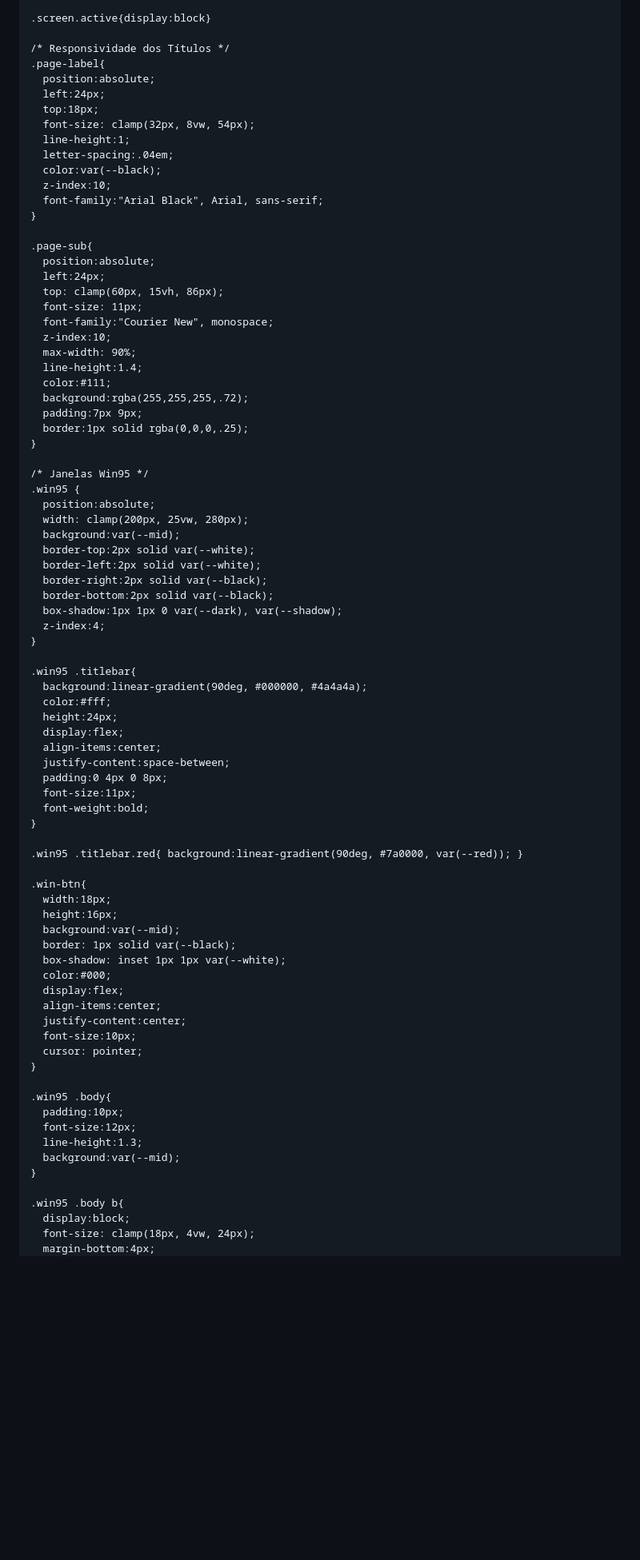
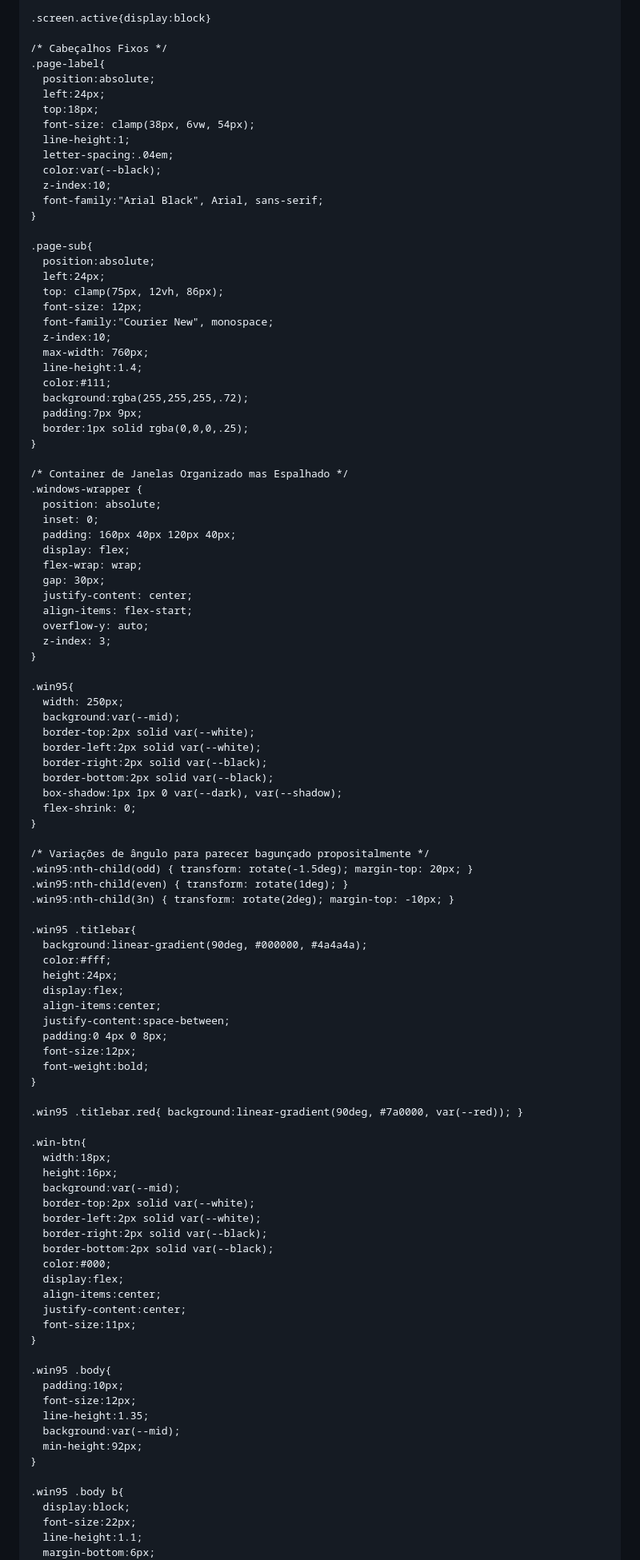
Before and after one commit to fadaisi/fadaisi.github.io, a Markdown page: README.md, the part around one of its changes. Shown at 80% size. Drawn GitHub-style; blank space fills up the shorter version.

```diff
--- a/README.md
+++ b/README.md
@@ -58,12 +58,12 @@
 
     .screen.active{display:block}
 
-    /* Responsividade dos Títulos */
+    /* Cabeçalhos Fixos */
     .page-label{
       position:absolute;
       left:24px;
       top:18px;
-      font-size: clamp(32px, 8vw, 54px);
+      font-size: clamp(38px, 6vw, 54px);
       line-height:1;
       letter-spacing:.04em;
       color:var(--black);
@@ -74,11 +74,11 @@
     .page-sub{
       position:absolute;
       left:24px;
-      top: clamp(60px, 15vh, 86px);
-      font-size: 11px;
+      top: clamp(75px, 12vh, 86px);
+      font-size: 12px;
       font-family:"Courier New", monospace;
       z-index:10;
-      max-width: 90%;
+      max-width: 760px;
       line-height:1.4;
       color:#111;
       background:rgba(255,255,255,.72);
@@ -86,18 +86,35 @@
       border:1px solid rgba(0,0,0,.25);
     }
 
-    /* Janelas Win95 */
-    .win95 {
-      position:absolute;
-      width: clamp(200px, 25vw, 280px);
+    /* Container de Janelas Organizado mas Espalhado */
+    .windows-wrapper {
+      position: absolute;
+      inset: 0;
+      padding: 160px 40px 120px 40px;
+      display: flex;
+      flex-wrap: wrap;
+      gap: 30px;
+      justify-content: center;
+      align-items: flex-start;
+      overflow-y: auto;
+      z-index: 3;
+    }
+
+    .win95{
+      width: 250px;
       background:var(--mid);
       border-top:2px solid var(--white);
       border-left:2px solid var(--white);
       border-right:2px solid var(--black);
       border-bottom:2px solid var(--black);
       box-shadow:1px 1px 0 var(--dark), var(--shadow);
-      z-index:4;
+      flex-shrink: 0;
     }
+
+    /* Variações de ângulo para parecer bagunçado propositalmente */
+    .win95:nth-child(odd) { transform: rotate(-1.5deg); margin-top: 20px; }
+    .win95:nth-child(even) { transform: rotate(1deg); }
+    .win95:nth-child(3n) { transform: rotate(2deg); margin-top: -10px; }
 
     .win95 .titlebar{
       background:linear-gradient(90deg, #000000, #4a4a4a);
@@ -107,7 +124,7 @@
       align-items:center;
       justify-content:space-between;
       padding:0 4px 0 8px;
-      font-size:11px;
+      font-size:12px;
       font-weight:bold;
     }
 
@@ -117,25 +134,28 @@
       width:18px;
       height:16px;
       background:var(--mid);
-      border: 1px solid var(--black);
-      box-shadow: inset 1px 1px var(--white);
+      border-top:2px solid var(--white);
+      border-left:2px solid var(--white);
+      border-right:2px solid var(--black);
+      border-bottom:2px solid var(--black);
       color:#000;
       display:flex;
       align-items:center;
       justify-content:center;
-      font-size:10px;
-      cursor: pointer;
+      font-size:11px;
     }
 
     .win95 .body{
       padding:10px;
       font-size:12px;
-      line-height:1.3;
+      line-height:1.35;
       background:var(--mid);
+      min-height:92px;
     }
 
     .win95 .body b{
       display:block;
-      font-size: clamp(18px, 4vw, 24px);
-      margin-bottom:4px;
+      font-size:22px;
+      line-height:1.1;
+      margin-bottom:6px;
       font-family:"Arial Black", Arial, sans-serif;
```
Also changed, not shown: other parts of README.md (+116 -90 lines).
